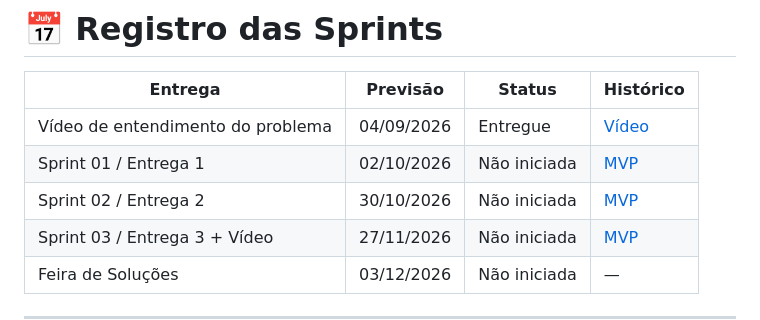
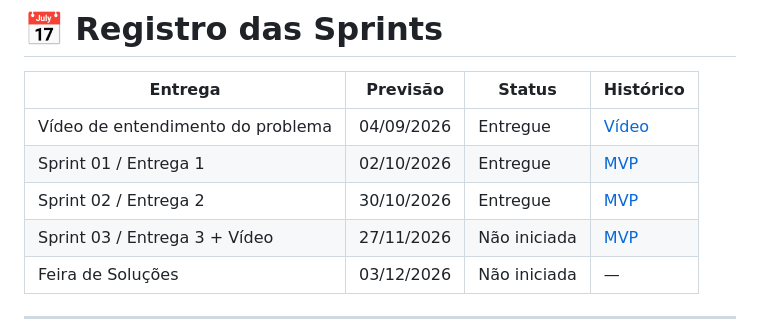
Before and after one commit to SafeFlow-1-0/Api_log3, a Markdown page: README.md, the part around the change. Drawn GitHub-style.

```diff
--- a/README.md
+++ b/README.md
@@ -266,8 +266,8 @@ flowchart LR
 | Entrega | Previsão | Status | Histórico |
 |---------|----------|--------|-----------|
 | Vídeo de entendimento do problema | 04/09/2026 | Entregue | [Vídeo](https://www.youtube.com/watch?v=mzAqFt83a5Y) |
-| Sprint 01 / Entrega 1 | 02/10/2026 | Não iniciada | [MVP](sp1.md) |
-| Sprint 02 / Entrega 2 | 30/10/2026 | Não iniciada | [MVP](sp2.md) |
+| Sprint 01 / Entrega 1 | 02/10/2026 | Entregue | [MVP](sp1.md) |
+| Sprint 02 / Entrega 2 | 30/10/2026 | Entregue | [MVP](sp2.md) |
 | Sprint 03 / Entrega 3 + Vídeo | 27/11/2026 | Não iniciada | [MVP](sp3.md) |
 | Feira de Soluções | 03/12/2026 | Não iniciada | — |
 
```
